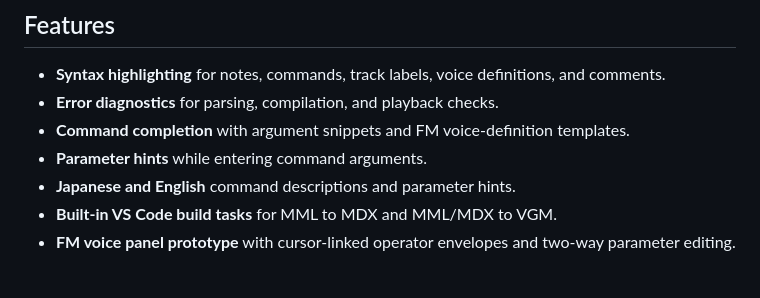
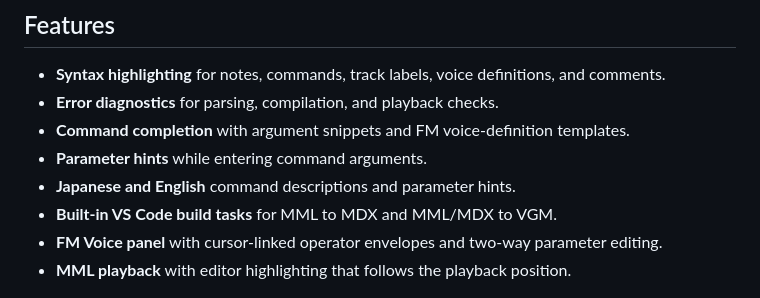
Before and after one commit to h1romas4/mmlx-lsp, a Markdown page: README.md, the part around one of its changes. Drawn GitHub-style.

Commit message:
feat: Update README to clarify FM Voice panel features and enhance MML playback description

```diff
--- a/README.md
+++ b/README.md
@@ -14,7 +14,8 @@ For installation, see [VS Code](#manual-installation-in-vs-code) or
 - **Parameter hints** while entering command arguments.
 - **Japanese and English** command descriptions and parameter hints.
 - **Built-in VS Code build tasks** for MML to MDX and MML/MDX to VGM.
-- **FM voice panel prototype** with cursor-linked operator envelopes and two-way parameter editing.
+- **FM Voice panel** with cursor-linked operator envelopes and two-way parameter editing.
+- **MML playback** with editor highlighting that follows the playback position.
 
 <img src="https://raw.githubusercontent.com/h1romas4/mmlx-lsp/main/assets/docs/mmlx-007.png" alt="FM Voice panel with YM2151 algorithms and operator envelopes" width="720">
 
```
Also changed, not shown: other parts of README.md (+1 -1 lines).
